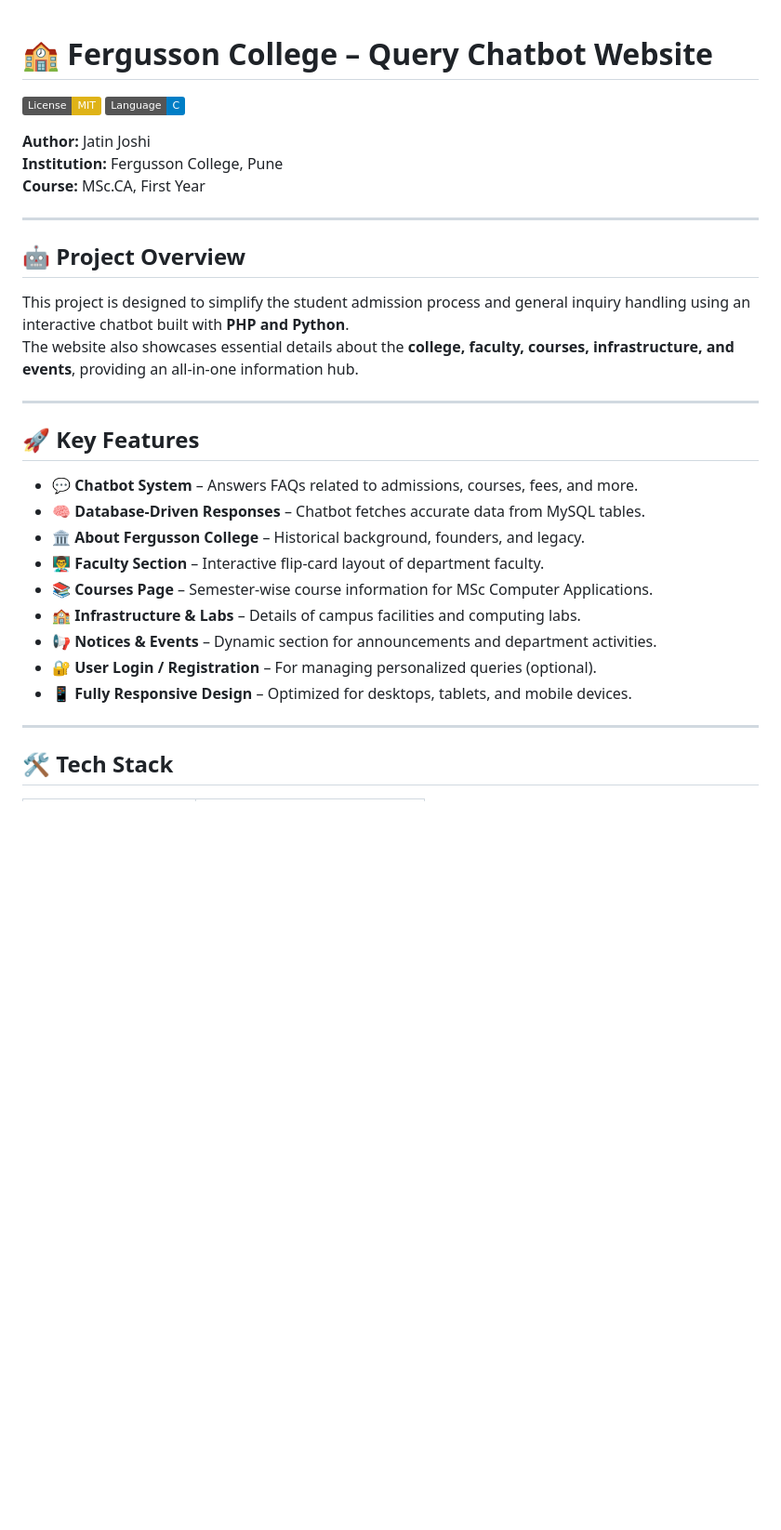
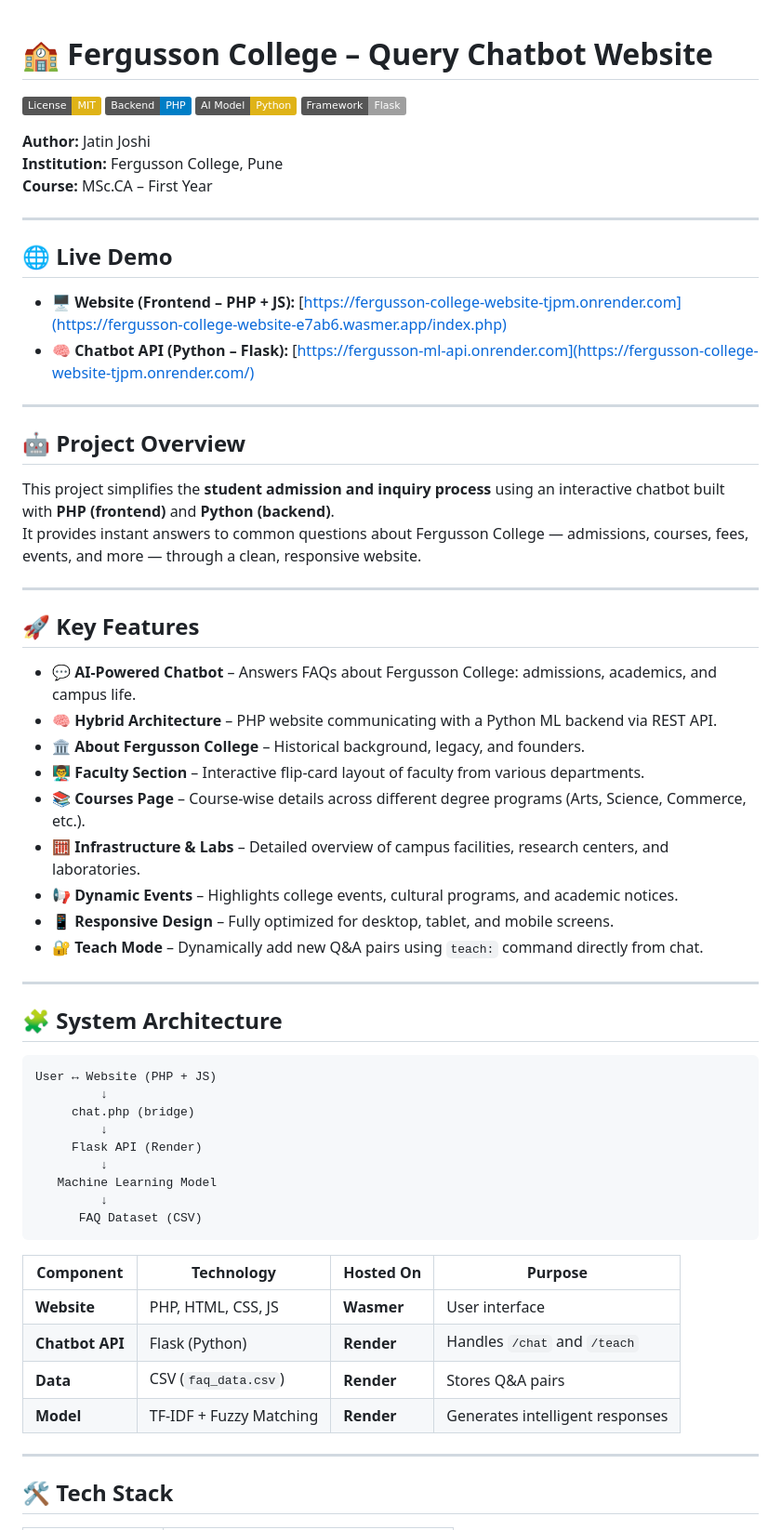
Before and after one commit to Gobu105/Fergusson_College_website, a Markdown page: README.md, the part around the change printed below. Shown: that part at 93% size. GitHub-like rendering; badges without logos; blank space fills up the shorter version.

Commit message:
Revise README for project details and tech stack
Updated README to reflect changes in project details, including technology stack and project overview.

````diff
--- a/README.md
+++ b/README.md
@@ -1,31 +1,63 @@
 # 🏫 Fergusson College – Query Chatbot Website
+
 ![License: MIT](https://img.shields.io/badge/License-MIT-yellow.svg)
-![Language: C](https://img.shields.io/badge/Language-C-blue)
+![Language: PHP](https://img.shields.io/badge/Backend-PHP-blue)
+![Language: Python](https://img.shields.io/badge/AI_Model-Python-yellow)
+![Framework: Flask](https://img.shields.io/badge/Framework-Flask-lightgrey)
 
 **Author:** Jatin Joshi
 **Institution:** Fergusson College, Pune
-**Course:** MSc.CA, First Year
+**Course:** MSc.CA – First Year
+
+---
+
+## 🌐 Live Demo
+
+- 🖥️ **Website (Frontend – PHP + JS):** [https://fergusson-college-website-tjpm.onrender.com](https://fergusson-college-website-e7ab6.wasmer.app/index.php)
+- 🧠 **Chatbot API (Python – Flask):** [https://fergusson-ml-api.onrender.com](https://fergusson-college-website-tjpm.onrender.com/)
 
 ---
 
 ## 🤖 Project Overview
 
-This project is designed to simplify the student admission process and general inquiry handling using an interactive chatbot built with **PHP and Python**.
-The website also showcases essential details about the **college, faculty, courses, infrastructure, and events**, providing an all-in-one information hub.
+This project simplifies the **student admission and inquiry process** using an interactive chatbot built with **PHP (frontend)** and **Python (backend)**.
+It provides instant answers to common questions about Fergusson College — admissions, courses, fees, events, and more — through a clean, responsive website.
 
 ---
 
 ## 🚀 Key Features
 
-- 💬 **Chatbot System** – Answers FAQs related to admissions, courses, fees, and more.
-- 🧠 **Database-Driven Responses** – Chatbot fetches accurate data from MySQL tables.
-- 🏛️ **About Fergusson College** – Historical background, founders, and legacy.
-- 👨‍🏫 **Faculty Section** – Interactive flip-card layout of department faculty.
-- 📚 **Courses Page** – Semester-wise course information for MSc Computer Applications.
-- 🏫 **Infrastructure & Labs** – Details of campus facilities and computing labs.
-- 📢 **Notices & Events** – Dynamic section for announcements and department activities.
-- 🔐 **User Login / Registration** – For managing personalized queries (optional).
-- 📱 **Fully Responsive Design** – Optimized for desktops, tablets, and mobile devices.
+- 💬 **AI-Powered Chatbot** – Answers FAQs about Fergusson College: admissions, academics, and campus life.
+- 🧠 **Hybrid Architecture** – PHP website communicating with a Python ML backend via REST API.
+- 🏛️ **About Fergusson College** – Historical background, legacy, and founders.
+- 👨‍🏫 **Faculty Section** – Interactive flip-card layout of faculty from various departments.
+- 📚 **Courses Page** – Course-wise details across different degree programs (Arts, Science, Commerce, etc.).
+- 🧮 **Infrastructure & Labs** – Detailed overview of campus facilities, research centers, and laboratories.
+- 📢 **Dynamic Events** – Highlights college events, cultural programs, and academic notices.
+- 📱 **Responsive Design** – Fully optimized for desktop, tablet, and mobile screens.
+- 🔐 **Teach Mode** – Dynamically add new Q&A pairs using `teach:` command directly from chat.
+
+---
+
+## 🧩 System Architecture
+
+```plaintext
+User ↔ Website (PHP + JS)
+         ↓
+     chat.php (bridge)
+         ↓
+     Flask API (Render)
+         ↓
+   Machine Learning Model
+         ↓
+      FAQ Dataset (CSV)
+```
+| Component       | Technology              | Hosted On  | Purpose                         |
+| --------------- | ----------------------- | ---------- | ------------------------------- |
+| **Website**     | PHP, HTML, CSS, JS      | **Wasmer** | User interface                  |
+| **Chatbot API** | Flask (Python)          | **Render** | Handles `/chat` and `/teach`    |
+| **Data**        | CSV (`faq_data.csv`)    | **Render** | Stores Q&A pairs                |
+| **Model**       | TF-IDF + Fuzzy Matching | **Render** | Generates intelligent responses |
 
 ---
 
````
Also changed, not shown: other parts of README.md (+47 -65 lines).
